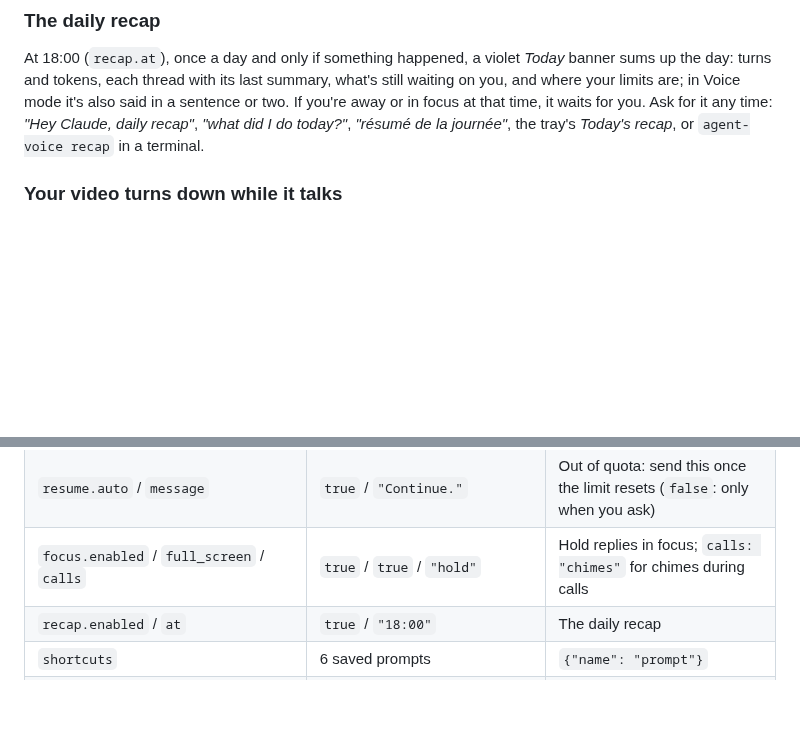
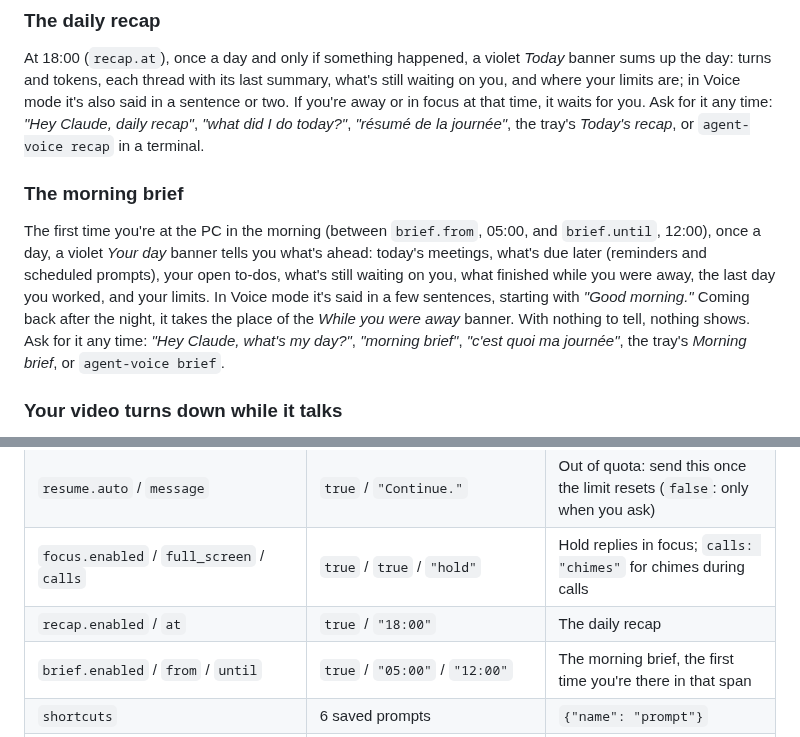
Before and after one commit to ElMastho/Agent-Voice, a Markdown page: docs/guide.md, 2 parts joined by grey strips. Drawn GitHub-style; blank space fills up the shorter version.

```diff
--- a/docs/guide.md
+++ b/docs/guide.md
@@ -128,6 +128,9 @@ Open the panel: the notch takes a third of the screen (up to 600 px) and shows w
 
 ### The daily recap
 At 18:00 (`recap.at`), once a day and only if something happened, a violet *Today* banner sums up the day: turns and tokens, each thread with its last summary, what's still waiting on you, and where your limits are; in Voice mode it's also said in a sentence or two. If you're away or in focus at that time, it waits for you. Ask for it any time: *"Hey Claude, daily recap"*, *"what did I do today?"*, *"résumé de la journée"*, the tray's *Today's recap*, or `agent-voice recap` in a terminal.
+
+### The morning brief
+The first time you're at the PC in the morning (between `brief.from`, 05:00, and `brief.until`, 12:00), once a day, a violet *Your day* banner tells you what's ahead: today's meetings, what's due later (reminders and scheduled prompts), your open to-dos, what's still waiting on you, what finished while you were away, the last day you worked, and your limits. In Voice mode it's said in a few sentences, starting with *"Good morning."* Coming back after the night, it takes the place of the *While you were away* banner. With nothing to tell, nothing shows. Ask for it any time: *"Hey Claude, what's my day?"*, *"morning brief"*, *"c'est quoi ma journée"*, the tray's *Morning brief*, or `agent-voice brief`.
 
 ### Your video turns down while it talks
 On Windows, while the voice speaks, every other app (a YouTube video, Spotify, a game) fades to 30% of its own volume and comes back when the voice is done. While you reply, they go quiet entirely and a video or song that's playing is **paused** (the media key, which browsers and players obey), then played again when you're done. Only what agent-voice paused is resumed; if you change an app's volume in the meantime, it's yours and stays as you set it. If agent-voice ever stops mid-way, the next start puts the volumes back. Settings: `ducking.voice` (0 to 1), `ducking.listen`, `ducking.pause_media`, or `ducking.enabled: false`.
@@ -352,6 +355,7 @@ File: `~/.agent-voice/config.json`. Only put the keys you want to change; they'r
 | `resume.auto` / `message` | `true` / `"Continue."` | Out of quota: send this once the limit resets (`false`: only when you ask) |
 | `focus.enabled` / `full_screen` / `calls` | `true` / `true` / `"hold"` | Hold replies in focus; `calls: "chimes"` for chimes during calls |
 | `recap.enabled` / `at` | `true` / `"18:00"` | The daily recap |
+| `brief.enabled` / `from` / `until` | `true` / `"05:00"` / `"12:00"` | The morning brief, the first time you're there in that span |
 | `shortcuts` | 6 saved prompts | `{"name": "prompt"}` |
 | `history.enabled` / `days` | `true` / `90` | Every prompt and reply, searchable, kept this many days |
 | `barge_in.enabled` / `speakers` | `true` / `false` | Talk over the voice to stop it; through speakers too if `speakers` |
```
Also changed, not shown: README.md (+4 -2 lines), docs/images/widgets.jpg, 8 other files.
